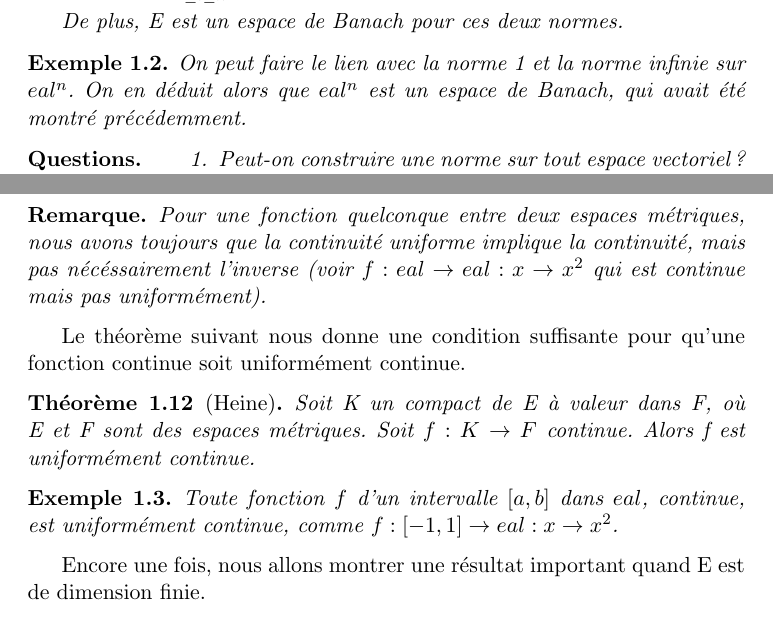
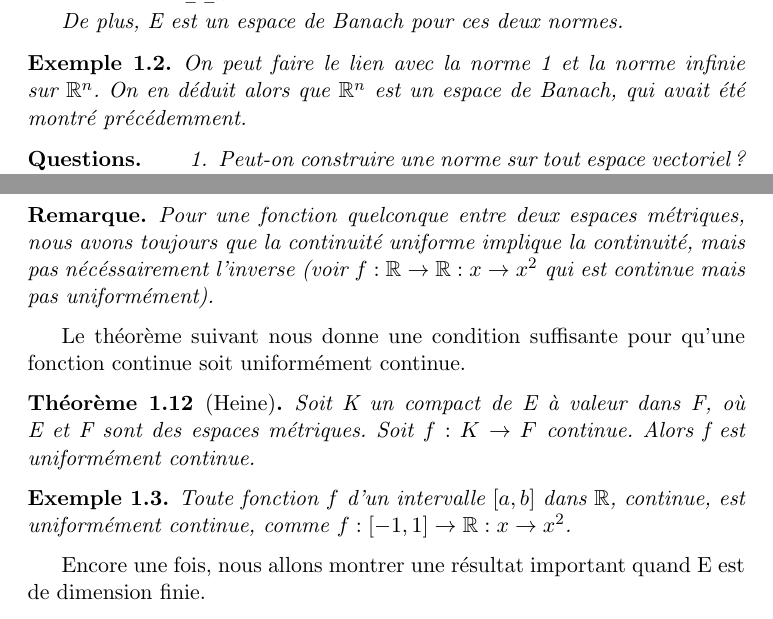
Before and after one commit to Open-Courses/Analyse.III.Crespo, a LaTeX thesis (src/Analyse.III.Crespo.tex, which reads src/norm_linear_application.tex): two parts of pages 6 and 8 of 47, joined at a grey line, cut so that both start at the same text. Compiled offline with pdfLaTeX.

Commit message:
norm_linear_application: small correction

```diff
--- a/src/norm_linear_application.tex
+++ b/src/norm_linear_application.tex
@@ -102,8 +102,8 @@ distinguer les liens entre les normes.
 \begin{exemple}
 	On peut faire le lien avec la norme 1 et la norme infinie sur
 	$
-eal^{n}$. On en déduit alors que $
-eal^{n}$ est un espace de
+\real^{n}$. On en déduit alors que $
+\real^{n}$ est un espace de
 	Banach, qui avait été montré précédemment.
 \end{exemple}
 
@@ -229,8 +229,8 @@ espace vectoriel de $\GShomomorphisme{E}{F}$ (resp $\GSendomorphism{E}$).
 	Pour une fonction quelconque entre deux espaces métriques, nous avons
 	toujours que la continuité uniforme implique la continuité, mais pas
 	nécéssairement l'inverse (voir $\GSfunction{f}{
-eal}{
-eal} : x \rightarrow x^2$ qui est continue mais pas uniformément).
+\real}{
+\real} : x \rightarrow x^2$ qui est continue mais pas uniformément).
 \end{remarque}
 
 Le théorème suivant nous donne une condition suffisante pour qu'une fonction
@@ -251,10 +251,10 @@ continue soit uniformément continue.
 
 \begin{exemple}
 	Toute fonction $f$ d'un intervalle $\GSintervalCC{a}{b}$ dans $
-eal$, continue, est
+\real$, continue, est
 	uniformément continue, comme
 	$\GSfunction{f}{\GSintervalCC{-1}{1}}{
-eal} : x \rightarrow x^2$.
+\real} : x \rightarrow x^2$.
 \end{exemple}
 
 Encore une fois, nous allons montrer une résultat important quand E est de
```
Also changed, not shown: src/norm_linear_application.tex (12 more changed lines).
